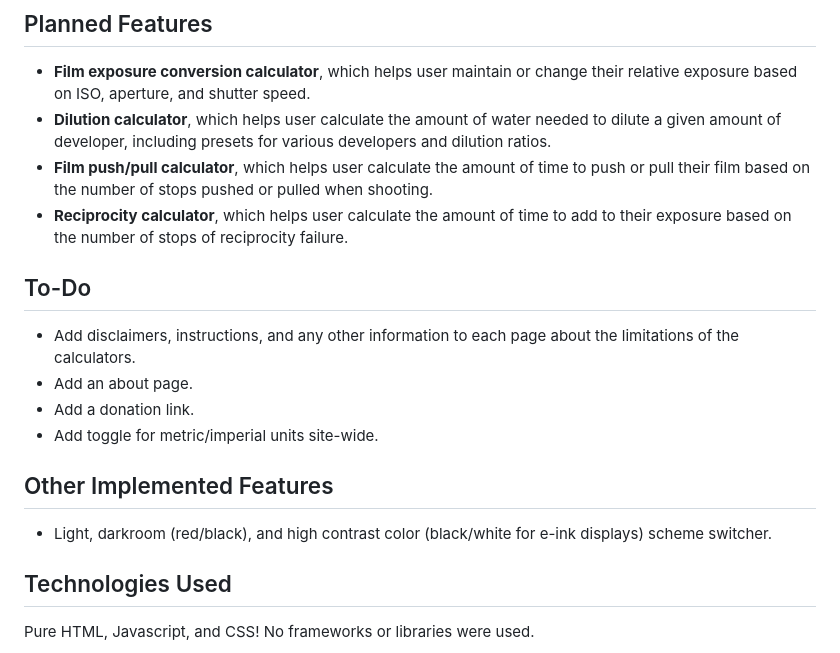
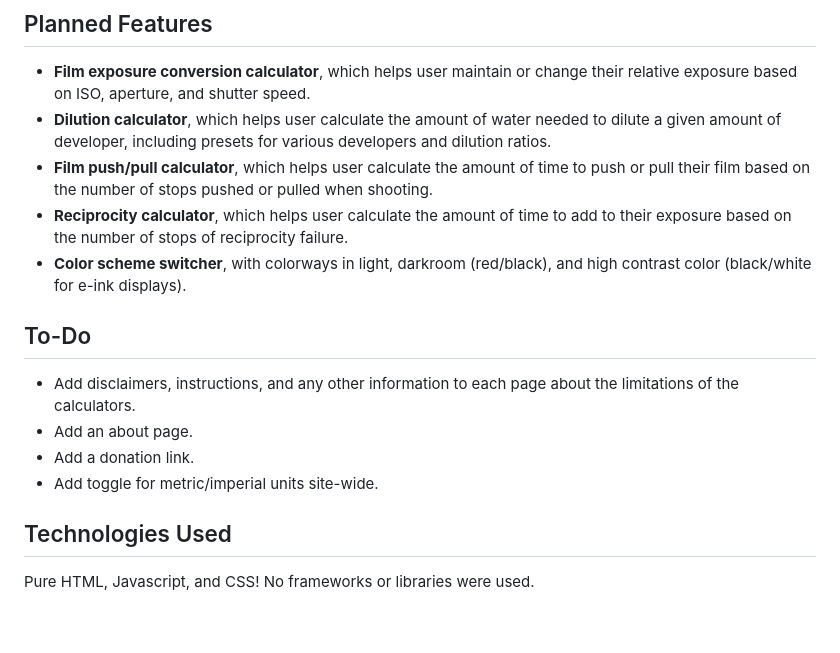
Before and after one commit to narrowstacks/dorkroom.art, a Markdown page: README.md, the part around the change. Rendered like a GitHub page; blank space fills up the shorter version.

```diff
--- a/README.md
+++ b/README.md
@@ -10,16 +10,13 @@
 - **Dilution calculator**, which helps user calculate the amount of water needed to dilute a given amount of developer, including presets  for various developers and dilution ratios.
 - **Film push/pull calculator**, which helps user calculate the amount of time to push or pull their film based on the number of stops pushed or pulled when shooting.
 - **Reciprocity calculator**, which helps user calculate the amount of time to add to their exposure based on the number of stops of reciprocity failure.
+- **Color scheme switcher**, with colorways in light, darkroom (red/black), and high contrast color (black/white for e-ink displays).
 
 ## To-Do
 - Add disclaimers, instructions, and any other information to each page about the limitations of the calculators.
 - Add an about page.
 - Add a donation link.
 - Add toggle for metric/imperial units site-wide.
-
-
-## Other Implemented Features
-  - Light, darkroom (red/black), and high contrast color (black/white for e-ink displays) scheme switcher.
 
 ## Technologies Used
 Pure HTML, Javascript, and CSS! No frameworks or libraries were used.
```
